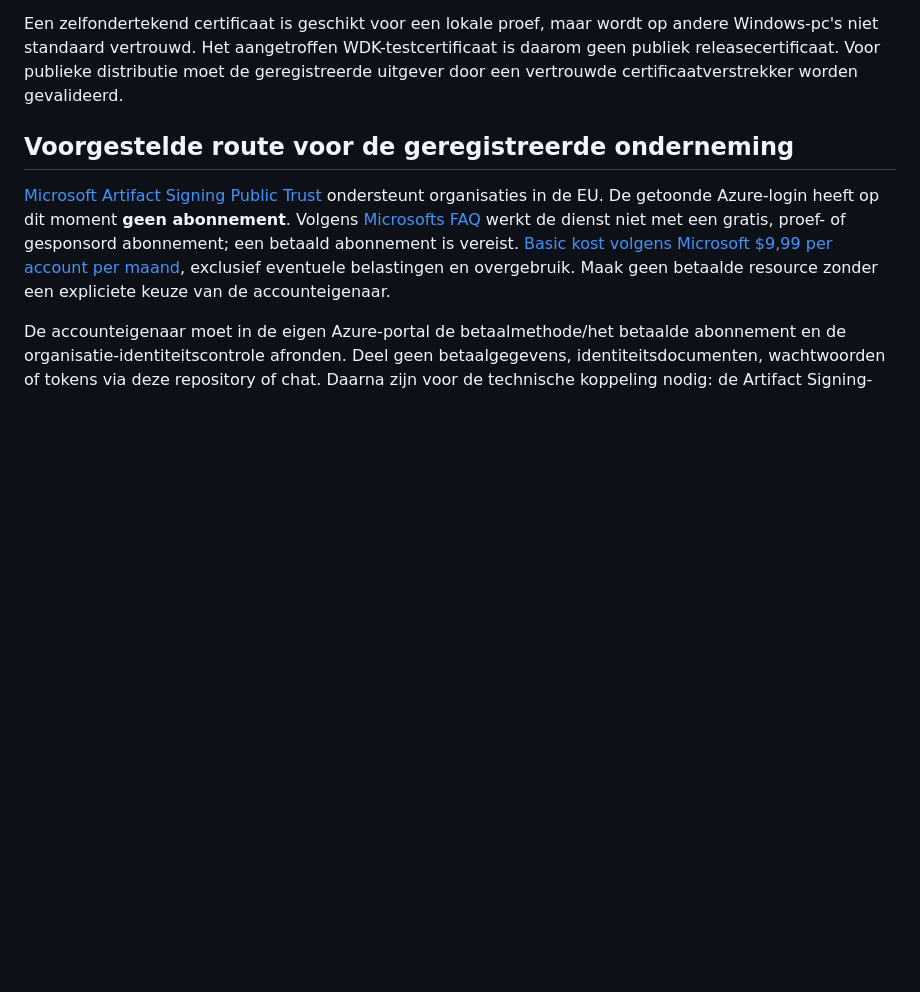
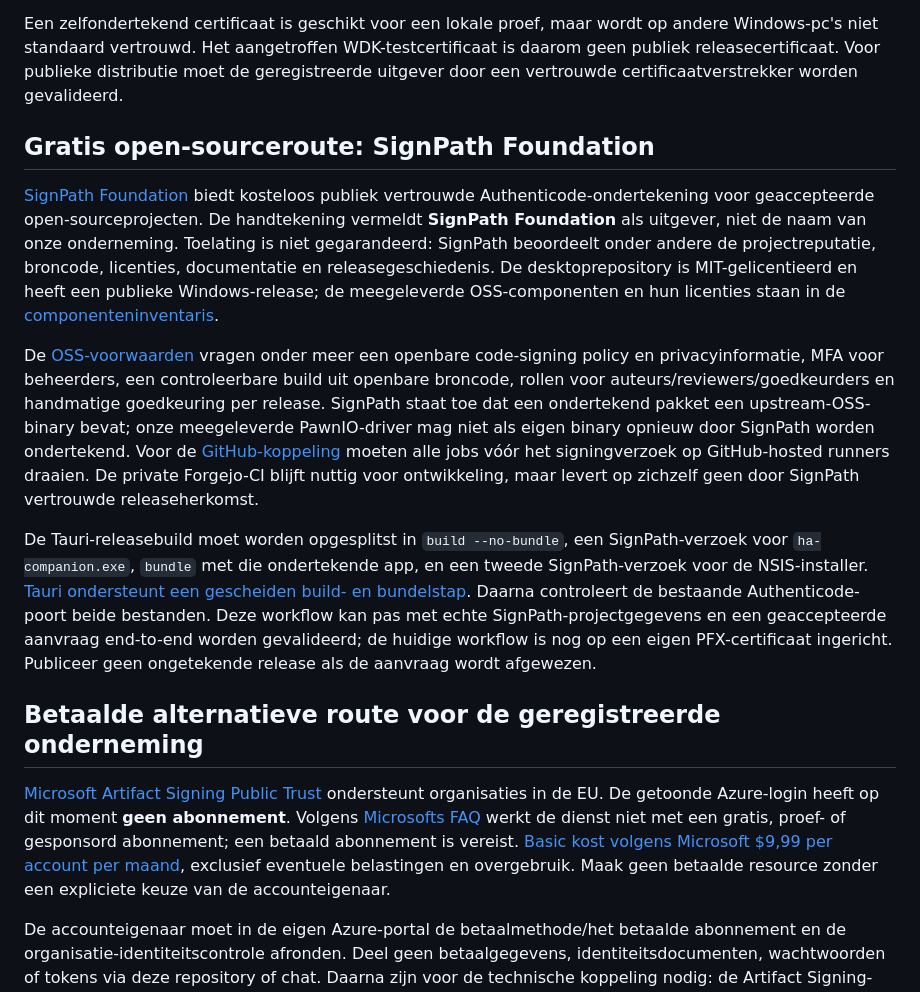
Before and after one commit to Fill84/HA-Companion-App, a Markdown page: docs/RELEASE_SIGNING.md, the part around the change. GitHub-like rendering; blank space fills up the shorter version.

Commit message:
docs(release): assess free SignPath signing route
Record eligibility, publisher-name, public-build and two-stage signing requirements before applying for an OSS certificate.

```diff
--- a/docs/RELEASE_SIGNING.md
+++ b/docs/RELEASE_SIGNING.md
@@ -4,7 +4,15 @@ De Windows-releasepoort controleert vóór publicatie de Authenticode-handtekeni
 
 Een zelfondertekend certificaat is geschikt voor een lokale proef, maar wordt op andere Windows-pc's niet standaard vertrouwd. Het aangetroffen WDK-testcertificaat is daarom geen publiek releasecertificaat. Voor publieke distributie moet de geregistreerde uitgever door een vertrouwde certificaatverstrekker worden gevalideerd.
 
-## Voorgestelde route voor de geregistreerde onderneming
+## Gratis open-sourceroute: SignPath Foundation
+
+[SignPath Foundation](https://signpath.org/) biedt kosteloos publiek vertrouwde Authenticode-ondertekening voor geaccepteerde open-sourceprojecten. De handtekening vermeldt **SignPath Foundation** als uitgever, niet de naam van onze onderneming. Toelating is niet gegarandeerd: SignPath beoordeelt onder andere de projectreputatie, broncode, licenties, documentatie en releasegeschiedenis. De desktoprepository is MIT-gelicentieerd en heeft een publieke Windows-release; de meegeleverde OSS-componenten en hun licenties staan in de [componenteninventaris](specs/2026-09-24-third-party-components.md).
+
+De [OSS-voorwaarden](https://signpath.org/terms.html) vragen onder meer een openbare code-signing policy en privacyinformatie, MFA voor beheerders, een controleerbare build uit openbare broncode, rollen voor auteurs/reviewers/goedkeurders en handmatige goedkeuring per release. SignPath staat toe dat een ondertekend pakket een upstream-OSS-binary bevat; onze meegeleverde PawnIO-driver mag niet als eigen binary opnieuw door SignPath worden ondertekend. Voor de [GitHub-koppeling](https://docs.signpath.io/trusted-build-systems/github) moeten alle jobs vóór het signingverzoek op GitHub-hosted runners draaien. De private Forgejo-CI blijft nuttig voor ontwikkeling, maar levert op zichzelf geen door SignPath vertrouwde releaseherkomst.
+
+De Tauri-releasebuild moet worden opgesplitst in `build --no-bundle`, een SignPath-verzoek voor `ha-companion.exe`, `bundle` met die ondertekende app, en een tweede SignPath-verzoek voor de NSIS-installer. [Tauri ondersteunt een gescheiden build- en bundelstap](https://v2.tauri.app/distribute/). Daarna controleert de bestaande Authenticode-poort beide bestanden. Deze workflow kan pas met echte SignPath-projectgegevens en een geaccepteerde aanvraag end-to-end worden gevalideerd; de huidige workflow is nog op een eigen PFX-certificaat ingericht. Publiceer geen ongetekende release als de aanvraag wordt afgewezen.
+
+## Betaalde alternatieve route voor de geregistreerde onderneming
 
 [Microsoft Artifact Signing Public Trust](https://learn.microsoft.com/en-us/azure/artifact-signing/quickstart) ondersteunt organisaties in de EU. De getoonde Azure-login heeft op dit moment **geen abonnement**. Volgens [Microsofts FAQ](https://learn.microsoft.com/en-us/azure/artifact-signing/faq) werkt de dienst niet met een gratis, proef- of gesponsord abonnement; een betaald abonnement is vereist. [Basic kost volgens Microsoft $9,99 per account per maand](https://learn.microsoft.com/en-us/azure/artifact-signing/how-to-change-sku), exclusief eventuele belastingen en overgebruik. Maak geen betaalde resource zonder een expliciete keuze van de accounteigenaar.
 
```
